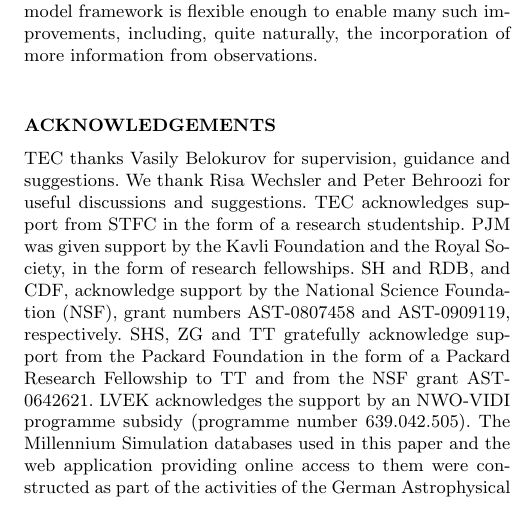
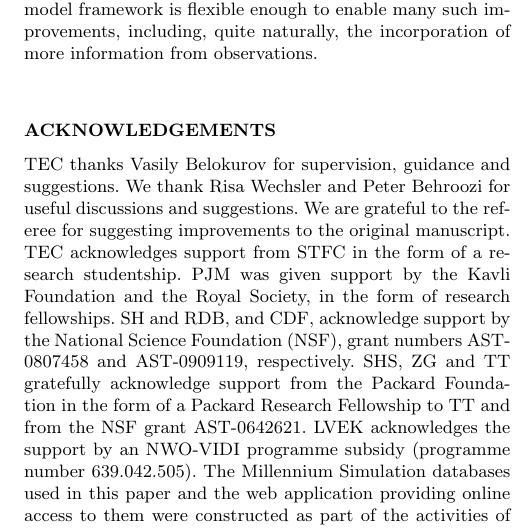
Before and after one commit to drphilmarshall/Pangloss, a LaTeX paper (doc/paper-lcr.tex): part of one column of page 15 of 16, cut so that both start at the same text. Compiled offline with pdfLaTeX; an older LaTeX class or package is replaced by its successor.

Commit message:
small changes

```diff
--- a/doc/paper-lcr.tex
+++ b/doc/paper-lcr.tex
@@ -1673,7 +1673,8 @@ the incorporation of more information from observations.
 
 TEC thanks Vasily Belokurov for supervision, guidance and suggestions.
 We thank Risa Wechsler and Peter Behroozi
-for useful discussions and suggestions.
+for useful discussions and suggestions. We are grateful to the referee
+for suggesting improvements to the original manuscript.
 \input{acknowledgments.tex}
 
 %%%%%%%%%%%%%%%%%%%%%%%%%%%%%%%%%%%%%%%%%%%%%%%%%%%%%%%%%%%%%%%%%%%%%%%%%%%%%%
```
